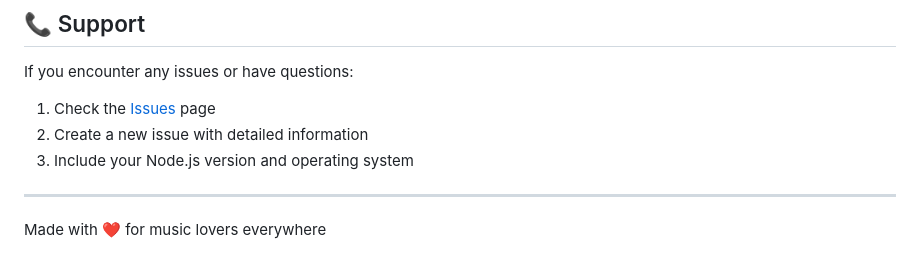
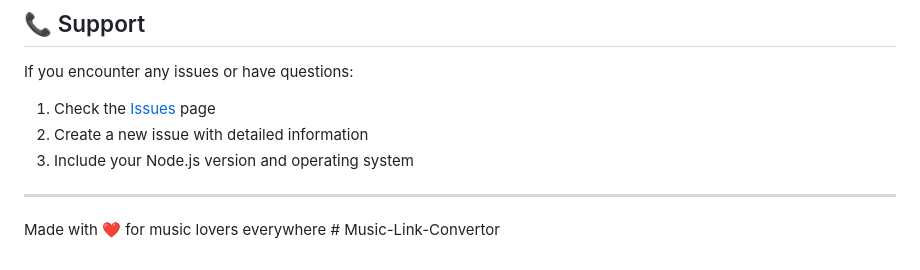
Before and after one commit to mittalhardik/Music-Link-Convertor, a Markdown page: README.md, the part around the change. Rendered like a GitHub page.

```diff
--- a/README.md
+++ b/README.md
@@ -198,4 +198,4 @@ If you encounter any issues or have questions:
 
 ---
 
-Made with ❤️ for music lovers everywhere
+Made with ❤️ for music lovers everywhere # Music-Link-Convertor
```
